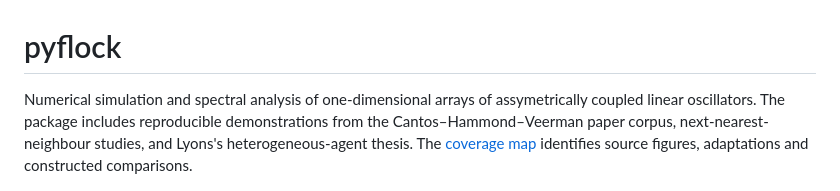
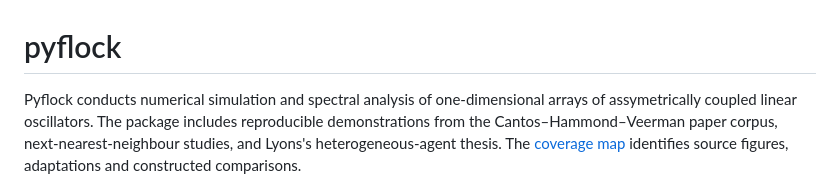
Before and after one commit to choomno/pyflock, a Markdown page: README.md, the part around the change. Drawn GitHub-style.

Commit message:
Revise README for clarity and formatting

```diff
--- a/README.md
+++ b/README.md
@@ -1,10 +1,11 @@
 # pyflock
 
-Numerical simulation and spectral analysis of one-dimensional arrays of assymetrically coupled
-linear oscillators. The package includes reproducible demonstrations from the
-Cantos–Hammond–Veerman paper corpus, next-nearest-neighbour studies, and Lyons's
-heterogeneous-agent thesis. The [coverage map](docs/coverage.md) identifies source
-figures, adaptations and constructed comparisons.
+Pyflock conducts numerical simulation and spectral analysis of one-dimensional
+arrays of assymetrically coupled linear oscillators. The package includes
+reproducible demonstrations from the Cantos–Hammond–Veerman paper corpus,
+next-nearest-neighbour studies, and Lyons's heterogeneous-agent thesis. The
+[coverage map](docs/coverage.md) identifies source figures, adaptations and
+constructed comparisons.
 
 ![Propagation and selected trajectories](docs/img/propagation.png)
 
```
